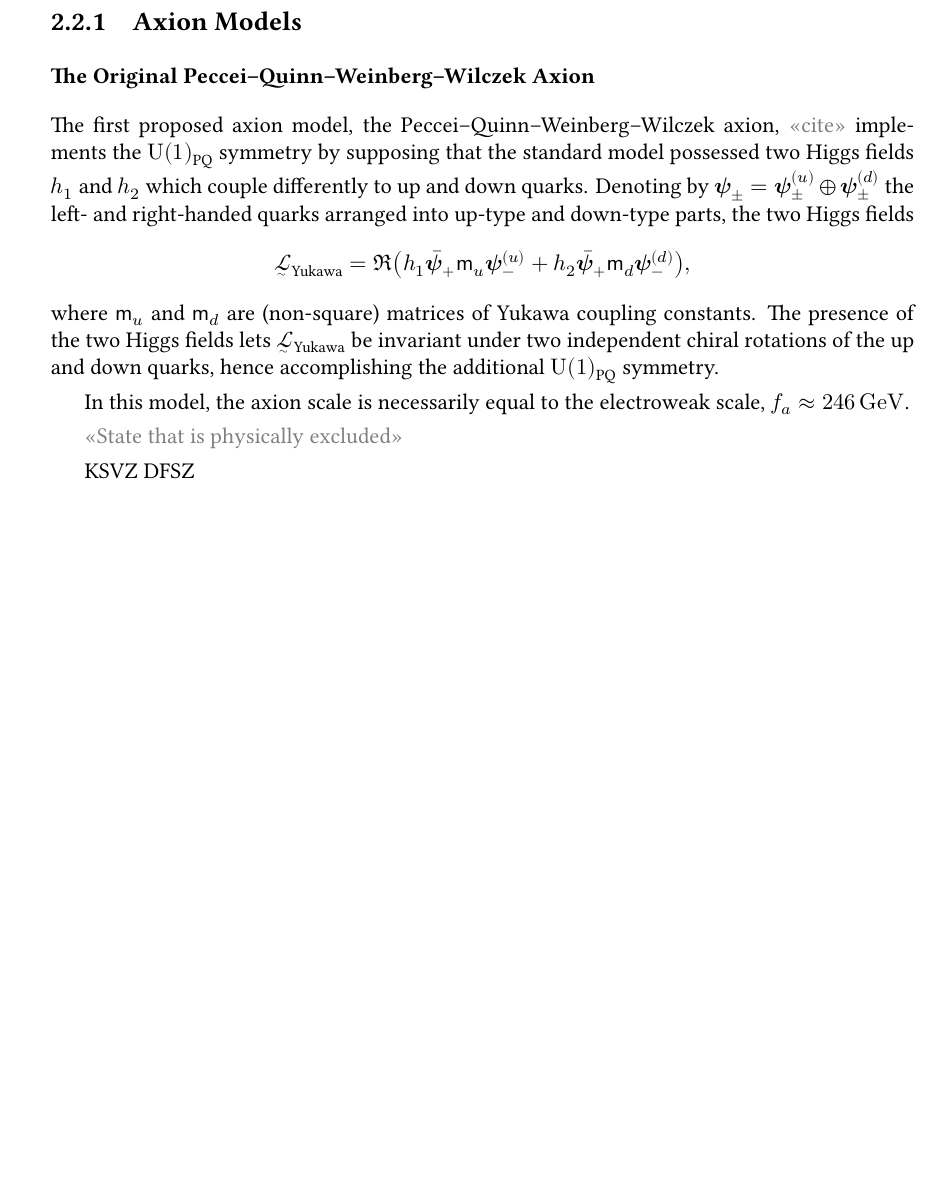
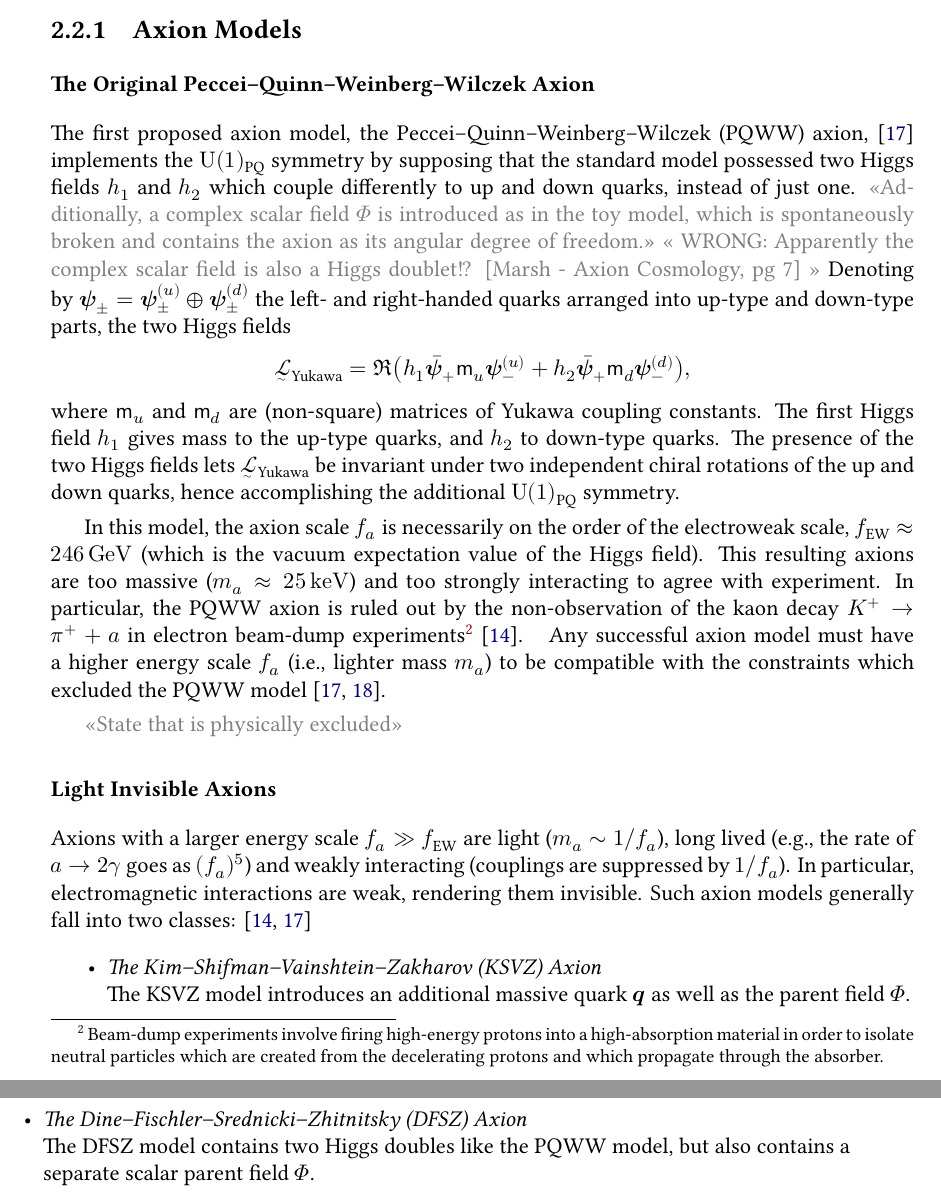
Before and after one commit to Jollywatt/ASTR430-literature-review, a LaTeX thesis (main.tex, which reads citations.bib, sections/2.solutions.tex): part of page 21 of 23 before the commit and two parts of pages 21 and 22 of 25 after it, the two joined at a grey line, cut so that both start at the same text, the shorter picture padded with empty space. The pictures show the PDF file main.pdf that the author committed with the source.

Commit message:
PQWW excluded, mention KSVZ, DFSZ Cosmology glossary aside box

```diff
--- a/citations.bib
+++ b/citations.bib
@@ -281,3 +283,6 @@ url = {https://link.aps.org/doi/10.1103/PhysRevLett.38.1440}
   journal = {New Journal of Physics},
   abstract = {We overview the current status of axions as dark matter. The axion is the pseudo-Nambu–Goldstone boson which arises from the Peccei–Quinn solution to the strong CP problem. Additionally, cold axion populations that can contribute to the dark matter of the universe will be generated via this mechanism. After reviewing these topics, we focus on constraints from the laboratory, astrophysics and cosmology. We discuss the current status of experimental searches and the consequences of the distribution of dark matter axions in the galactic halo for these searches. The axion remains an excellent candidate for the dark matter and future experiments, particularly the Axion Dark Matter eXperiment (ADMX), will cover a large fraction of the axion parameter space.}
 }
+
+% PQWW axions refuted by beam-dump
+@article{riordan1987search,
--- a/sections/2.solutions.tex
+++ b/sections/2.solutions.tex
@@ -129,4 +129,3 @@ This may be done by adding a ``Mexican hat'' potential to $\LL_\text{PQ}$ of the
 	V(|Φ|) = λ\qty(|Φ|^2 - f_a^2)^2
 ,\end{align}
 where the parameter $f_a$ is interpreted as the \emph{axion scale}, the energy below which axion dynamics are relevant.\note{???}
-Below this energy scale, the parent field $Φ$ relaxes to some minimum of the form
@@ -168,6 +170,11 @@ Focusing on terms involving $\aphys$, the effective Lagrangian is
 ,\end{align}
 where $\LL_q'$ includes all terms involving $\bm q$.
 Different axion models give rise to different $\LL_q'$, but otherwise share the Lagrangian \eqref{eqn:axion-Lagrangian}.
+The axion mass $m_a$ depends on the axion scale $f_a$ as
+\begin{align}
+	m_a \approx \SI{6}{\eV}\,\qty(\frac{10^6\si{\giga\eV}}{f_a})
+\end{align}
+and is otherwise independent of the axion model, using accepted values of standard model parameters \cite{Cadamuro_2011}.
 \endgroup
 
 
@@ -192,19 +200,38 @@ This implies that axions may be generated from photons, and vice-versa, in the p
 \subsubsection{The Original Peccei--Quinn--Weinberg--Wilczek Axion}
 
 
-The first proposed axion model, the Peccei--Quinn--Weinberg--Wilczek axion, \note{cite} implements the $\UPQ$ symmetry by supposing that the standard model possessed two Higgs fields $h_1$ and $h_2$ which couple differently to up and down quarks.
+The first proposed axion model, the Peccei--Quinn--Weinberg--Wilczek (PQWW) axion, \cite{Marsh_2016} implements the $\UPQ$ symmetry by supposing that the standard model possessed two Higgs fields $h_1$ and $h_2$ which couple differently to up and down quarks, instead of just one.
+\note{Additionally, a complex scalar field $Φ$ is introduced as in the toy model, which is spontaneously broken and contains the axion as its angular degree of freedom.}
+\note{
+	WRONG: Apparently the complex scalar field is also a Higgs doublet!? [Marsh - Axion Cosmology, pg 7]
+}
 Denoting by $\bm ψ_\pm = \bm ψ_\pm^{(u)} \oplus \bm ψ_\pm^{(d)}$ the left- and right-handed quarks arranged into up-type and down-type parts, the two Higgs fields
 \begin{align}
 	\LL_\text{Yukawa} = \Re\qty(h_1 \bar{\bm ψ}_+ \mat m_u \bm ψ_-^{(u)} + h_2 \bar{\bm ψ}_+ \mat m_d \bm ψ_-^{(d)})
 ,\end{align}
 where $\mat m_u$ and $\mat m_d$ are (non-square) matrices of Yukawa coupling constants.
+The first Higgs field $h_1$ gives mass to the up-type quarks, and $h_2$ to down-type quarks.
 The presence of the two Higgs fields lets $\LL_\text{Yukawa}$ be invariant under two independent chiral rotations of the up and down quarks, hence accomplishing the additional $\UPQ$ symmetry.
 
-In this model, the axion scale is necessarily equal to the electroweak scale, $f_a \approx \SI{246}{\giga\eV}$.
+In this model, the axion scale $f_a$ is necessarily on the order of the electroweak scale, $f_\text{EW} \approx \SI{246}{\giga\eV}$ (which is the vacuum expectation value of the Higgs field).
+This resulting axions are too massive ($m_a \approx \SI{25}{\kilo\eV}$) and too strongly interacting to agree with experiment.
+In particular, the PQWW axion is ruled out by the non-observation of the kaon decay $K^+ \to π^+ + a$ in electron beam-dump experiments\footnotemark\ \cite{Peccei_1996}.
+\footnotetext{
+	Beam-dump experiments involve firing high-energy protons into a high-absorption material in order to isolate neutral particles which are created from the decelerating protons and which propagate through the absorber.
+}
+Any successful axion model must have a higher energy scale $f_a$ (i.e., lighter mass $m_a$) to be compatible with the constraints which excluded the PQWW model \cite{Marsh_2016,riordan1987search}.
+
 
 \note{State that is physically excluded}
 
-\subsubsection{Invisible Axions}
+\subsubsection{Light Invisible Axions}
 
-KSVZ (Kim--Shifman--Vainshtein--Zakharov)
-DFSZ (Dine--Fischler--Srednicki--Zhitnitsky)
+Axions with a larger energy scale $f_a \gg f_\text{EW}$ are light ($m_a \sim 1/f_a$), long lived (e.g., the rate of $a \to 2γ$ goes as $(f_a)^5$) and weakly interacting (couplings are suppressed by $1/f_a$).
+In particular, electromagnetic interactions are weak, rendering them invisible.
+Such axion models generally fall into two classes: \cite{Peccei_1996,Marsh_2016}
+\begin{itemize}
+	\item \textit{The Kim--Shifman--Vainshtein--Zakharov (KSVZ) Axion} \\
+	The KSVZ model introduces an additional massive quark $\bm q$ as well as the parent field $Φ$.
+	\item \textit{The Dine--Fischler--Srednicki--Zhitnitsky (DFSZ) Axion} \\
+	The DFSZ model contains two Higgs doubles like the PQWW model, but also contains a separate scalar parent field $Φ$.
+\end{itemize}
```
Also changed, not shown: sections/1.intro.tex (+1 -3 lines), sections/3.axions.tex (+18 -0 lines), main.pdf, citations.bib (11 more changed lines), sections/2.solutions.tex (16 more changed lines).
